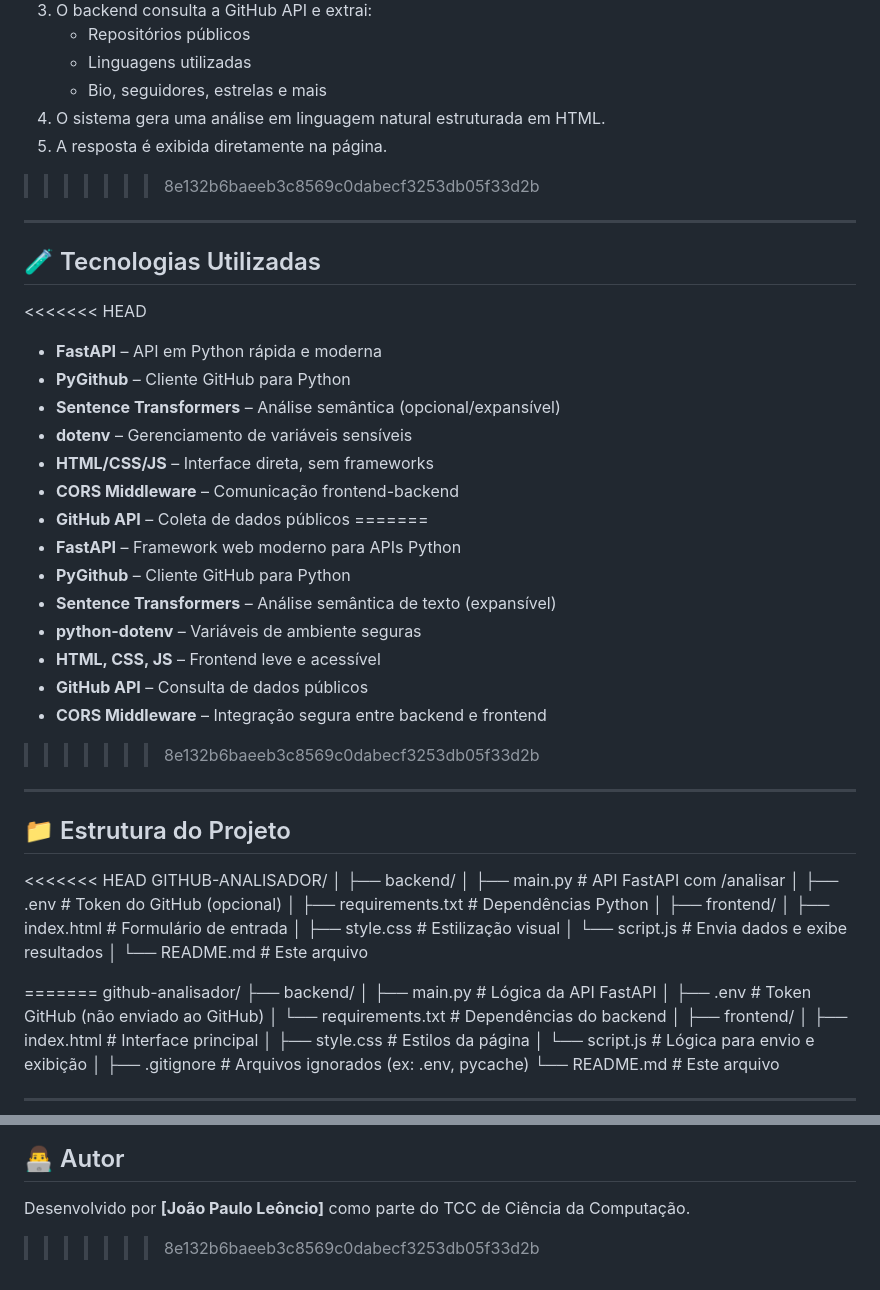
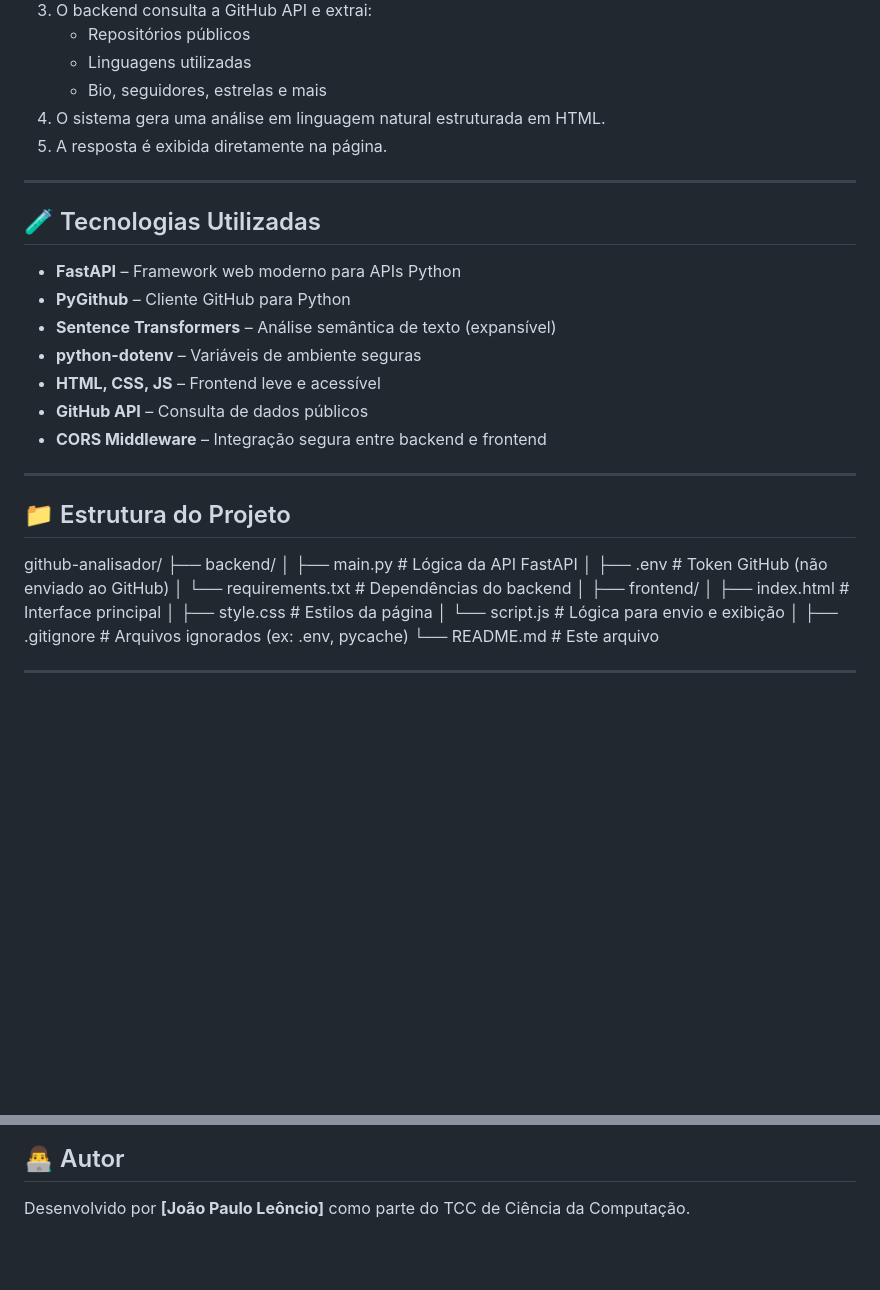
Before and after one commit to LeoncioDev/github-analyzer, a Markdown page: README.md, 2 parts joined by grey strips. Rendered like a GitHub page; blank space fills up the shorter version.

```diff
--- a/README.md
+++ b/README.md
@@ -81,21 +39,11 @@ A aplicação analisa informações públicas do perfil e gera uma **análise t
    - Bio, seguidores, estrelas e mais
 4. O sistema gera uma análise em linguagem natural estruturada em HTML.
 5. A resposta é exibida diretamente na página.
->>>>>>> 8e132b6baeeb3c8569c0dabecf3253db05f33d2b
 
 ---
 
 ## 🧪 Tecnologias Utilizadas
 
-<<<<<<< HEAD
-- **FastAPI** – API em Python rápida e moderna
-- **PyGithub** – Cliente GitHub para Python
-- **Sentence Transformers** – Análise semântica (opcional/expansível)
-- **dotenv** – Gerenciamento de variáveis sensíveis
-- **HTML/CSS/JS** – Interface direta, sem frameworks
-- **CORS Middleware** – Comunicação frontend-backend
-- **GitHub API** – Coleta de dados públicos
-=======
 - **FastAPI** – Framework web moderno para APIs Python
 - **PyGithub** – Cliente GitHub para Python
 - **Sentence Transformers** – Análise semântica de texto (expansível)
@@ -103,28 +51,11 @@ A aplicação analisa informações públicas do perfil e gera uma **análise t
 - **HTML, CSS, JS** – Frontend leve e acessível
 - **GitHub API** – Consulta de dados públicos
 - **CORS Middleware** – Integração segura entre backend e frontend
->>>>>>> 8e132b6baeeb3c8569c0dabecf3253db05f33d2b
 
 ---
 
 ## 📁 Estrutura do Projeto
 
-<<<<<<< HEAD
-GITHUB-ANALISADOR/
-│
-├── backend/
-│ ├── main.py # API FastAPI com /analisar
-│ ├── .env # Token do GitHub (opcional)
-│ ├── requirements.txt # Dependências Python
-│
-├── frontend/
-│ ├── index.html # Formulário de entrada
-│ ├── style.css # Estilização visual
-│ └── script.js # Envia dados e exibe resultados
-│
-└── README.md # Este arquivo
-
-=======
 github-analisador/
 ├── backend/
 │ ├── main.py # Lógica da API FastAPI
@@ -161,5 +92,3 @@ github-analisador/
 ## 👨‍💻 Autor
 
 Desenvolvido por **[João Paulo Leôncio]** como parte do TCC de Ciência da Computação.
-
->>>>>>> 8e132b6baeeb3c8569c0dabecf3253db05f33d2b
```
Also changed, not shown: other parts of README.md (+0 -42 lines).
